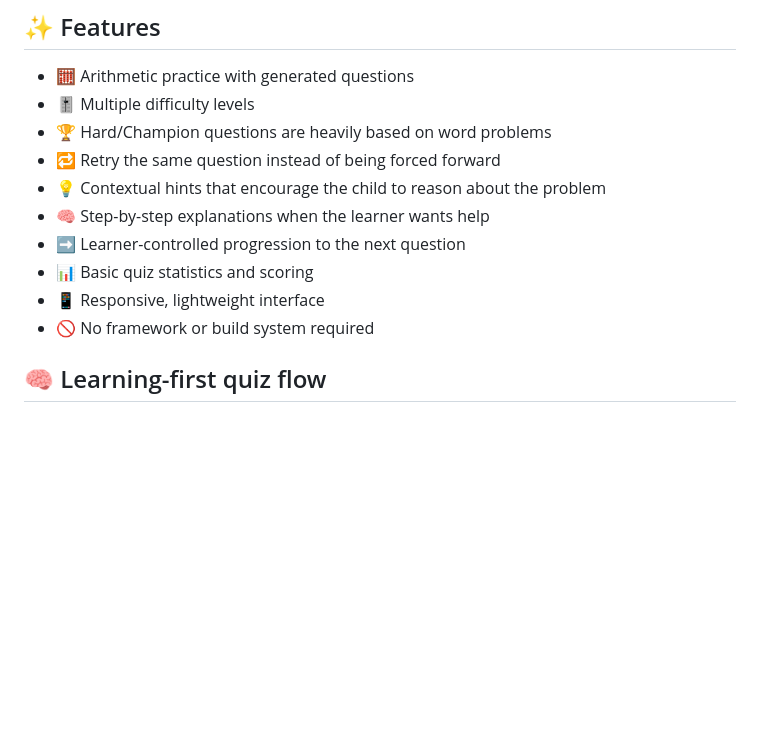
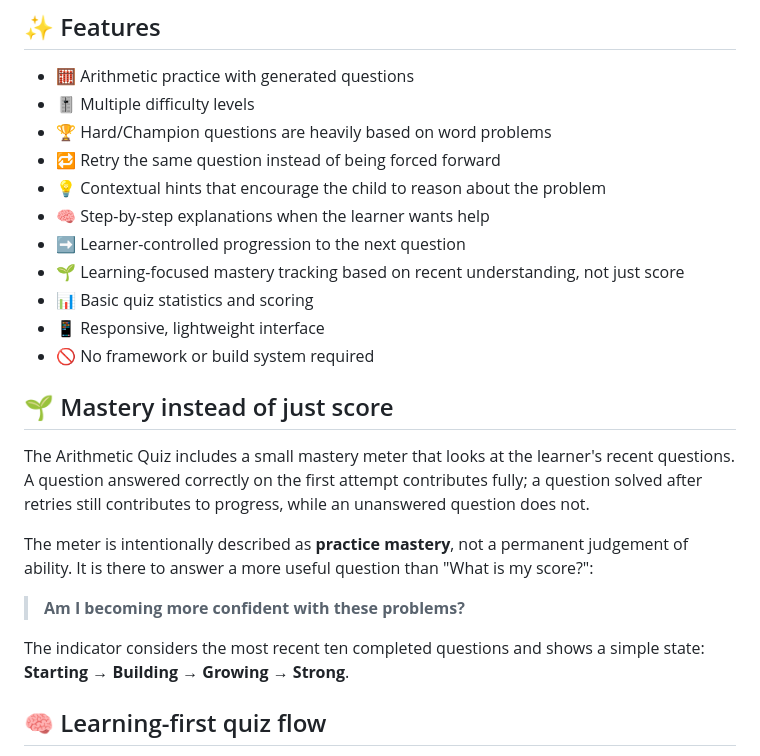
Before and after one commit to 04pranab/maths-for-all, a Markdown page: README.md, the part around the change. Rendered like a GitHub page; blank space fills up the shorter version.

Commit message:
Document mastery-based learning progress

```diff
--- a/README.md
+++ b/README.md
@@ -17,9 +17,20 @@ The project currently focuses on arithmetic practice with multiple difficulty le
 - 💡 Contextual hints that encourage the child to reason about the problem
 - 🧠 Step-by-step explanations when the learner wants help
 - ➡️ Learner-controlled progression to the next question
+- 🌱 Learning-focused mastery tracking based on recent understanding, not just score
 - 📊 Basic quiz statistics and scoring
 - 📱 Responsive, lightweight interface
 - 🚫 No framework or build system required
+
+## 🌱 Mastery instead of just score
+
+The Arithmetic Quiz includes a small mastery meter that looks at the learner's recent questions. A question answered correctly on the first attempt contributes fully; a question solved after retries still contributes to progress, while an unanswered question does not.
+
+The meter is intentionally described as **practice mastery**, not a permanent judgement of ability. It is there to answer a more useful question than "What is my score?":
+
+> **Am I becoming more confident with these problems?**
+
+The indicator considers the most recent ten completed questions and shows a simple state: **Starting → Building → Growing → Strong**.
 
 ## 🧠 Learning-first quiz flow
 
```
